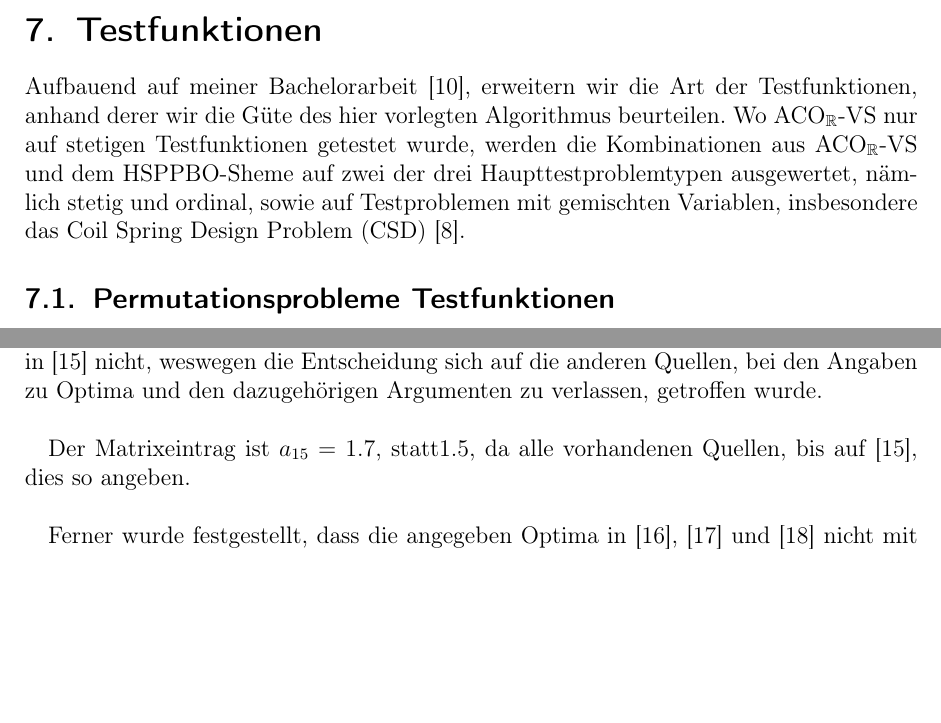
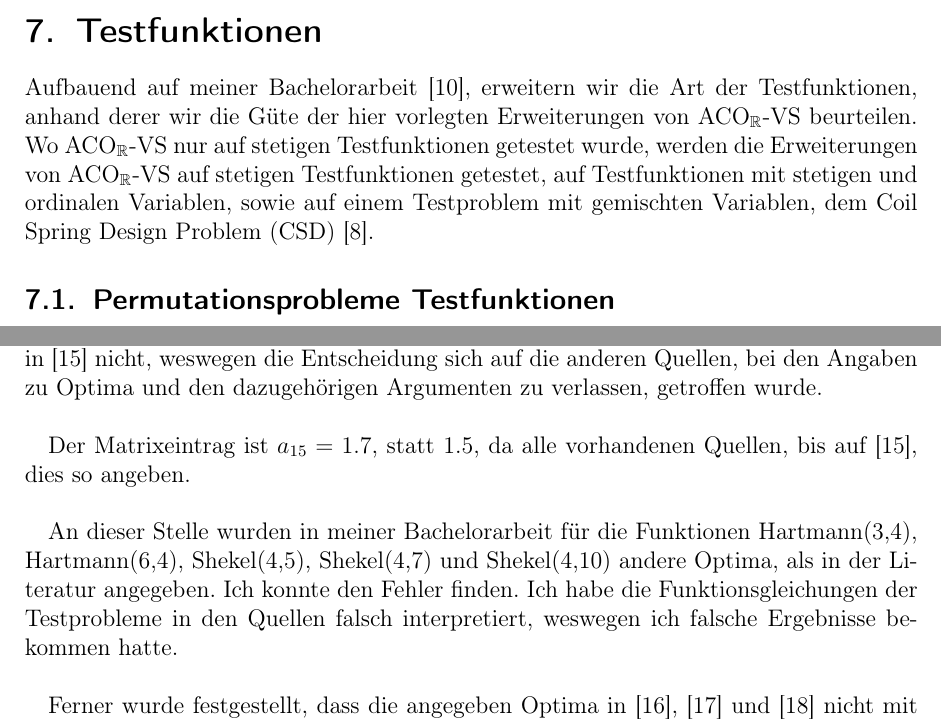
Before and after one commit to FXJackAll/Masterarbeit_Code, a LaTeX document (Masterarbeit_schriftliche_Ausarbeitung/Masterarbeit.tex): two parts of pages 15 and 16 of 53, joined at a grey line, cut so that both start at the same text, the shorter picture padded with empty space. Compiled offline with pdfLaTeX.

Commit message:
Masterarbeit weiter geschrieben

```diff
--- a/Masterarbeit_schriftliche_Ausarbeitung/Masterarbeit.tex
+++ b/Masterarbeit_schriftliche_Ausarbeitung/Masterarbeit.tex
@@ -482,7 +482,7 @@ within=section,
 
 	\section{Testfunktionen} \label{sec:Testfunktionen}
 
-	Aufbauend auf meiner Bachelorarbeit~\cite{FCM_2019}, erweitern wir die Art der Testfunktionen, anhand derer wir die Güte des hier vorlegten Algorithmus beurteilen. Wo ACO\(_{\mathbb{R}}\)-VS nur auf stetigen Testfunktionen getestet wurde, werden die Kombinationen aus ACO\(_{\mathbb{R}}\)-VS und dem HSPPBO-Sheme auf zwei der drei Haupttestproblemtypen ausgewertet, nämlich stetig und ordinal, sowie auf Testproblemen mit gemischten Variablen, insbesondere das Coil Spring Design Problem~(CSD)~\cite{ACO_2013}.
+	Aufbauend auf meiner Bachelorarbeit~\cite{FCM_2019}, erweitern wir die Art der Testfunktionen, anhand derer wir die Güte der hier vorlegten Erweiterungen von ACO\(_\mathbb{R}\)-VS beurteilen. Wo ACO\(_{\mathbb{R}}\)-VS nur auf stetigen Testfunktionen getestet wurde, werden die Erweiterungen von ACO\(_{\mathbb{R}}\)-VS auf stetigen Testfunktionen getestet, auf Testfunktionen mit stetigen und ordinalen Variablen, sowie auf einem Testproblem mit gemischten Variablen, dem Coil Spring Design Problem~(CSD)~\cite{ACO_2013}.
 
 	%TODO beibehalten, dass es nur zwei der drei sind? explizit auf diskreten testen, weil das sonst niemand tut
 
@@ -505,7 +505,9 @@ within=section,
 
 		Die Testfunktionen sind alle aus \cite{socha2008ant} entnommen, um die beiden Algorithmen vergleichen zu können, bis auf Branin~RCOS, Goldstein and Price, Griewangk, Hartmann und Shekel. Die Branin~RCOS-Testfunktion wurde aus~\cite{testFunctionBranin}  entnommen, die Goldstein and Price-Testfunktion aus~\cite{testFunctionGoldsteinandPrice}, Griewangk-Testfunktion wurde aus \textit{Molga und Smutnicki}~\cite{molga2005test} entnommen, während die Shekel-Testfunktionen aus~\cite{testFunctionShekel} und die Hartmann-Testfunktionen aus~\cite{testFunctionHartmann3} und~\cite{testFunctionHartmann6}. Sie stimmen mit denen aus \cite{socha2008ant} überein, bis auf einen Matrixeintrag bei der Hartmann(6,4)-Testfunktion, aber in den anderen Quellen waren die Optima angegeben und die Argumente der Optima, also ihre x-Werte, während in \cite{socha2008ant} nicht, weswegen die Entscheidung sich auf die anderen Quellen, bei den Angaben zu Optima und den dazugehörigen Argumenten zu verlassen, getroffen wurde.\hfill\newline
 
-		Der Matrixeintrag ist \(a_{15}=1.7\), statt\(1.5\), da alle vorhandenen Quellen, bis auf \cite{socha2008ant}, dies so angeben.\hfill\newline
+		Der Matrixeintrag ist \(a_{15}=1.7\), statt \(1.5\), da alle vorhandenen Quellen, bis auf \cite{socha2008ant}, dies so angeben.\hfill\newline
+
+		An dieser Stelle wurden in meiner Bachelorarbeit für die Funktionen Hartmann(3,4), Hartmann(6,4), Shekel(4,5), Shekel(4,7) und Shekel(4,10) andere Optima, als in der Literatur angegeben. Ich konnte den Fehler finden. Ich habe die Funktionsgleichungen der Testprobleme in den Quellen falsch interpretiert, weswegen ich falsche Ergebnisse bekommen hatte.\hfill\newline
 
 		Ferner wurde festgestellt, dass die angegeben Optima in \cite{testFunctionShekel}, \cite{testFunctionHartmann3} und \cite{testFunctionHartmann6} nicht mit den Optima übereinstimmen, wenn in die Funktion die Argumente der Optima, also ihre x-Werte, eingegeben werden. Deswegen werden die berechneten Optima genutzt, statt den angegeben, da die Algorithmen sonst keine Chance haben die Optima zu finden und für die aufgeführten Funktionen nicht konvergieren.\hfill\newline
 
```
Also changed, not shown: Masterarbeit_schriftliche_Ausarbeitung/Masterarbeit.pdf, Masterarbeit_schriftliche_Ausarbeitung/Masterarbeit.tex (4 more changed lines), 4 other files.
